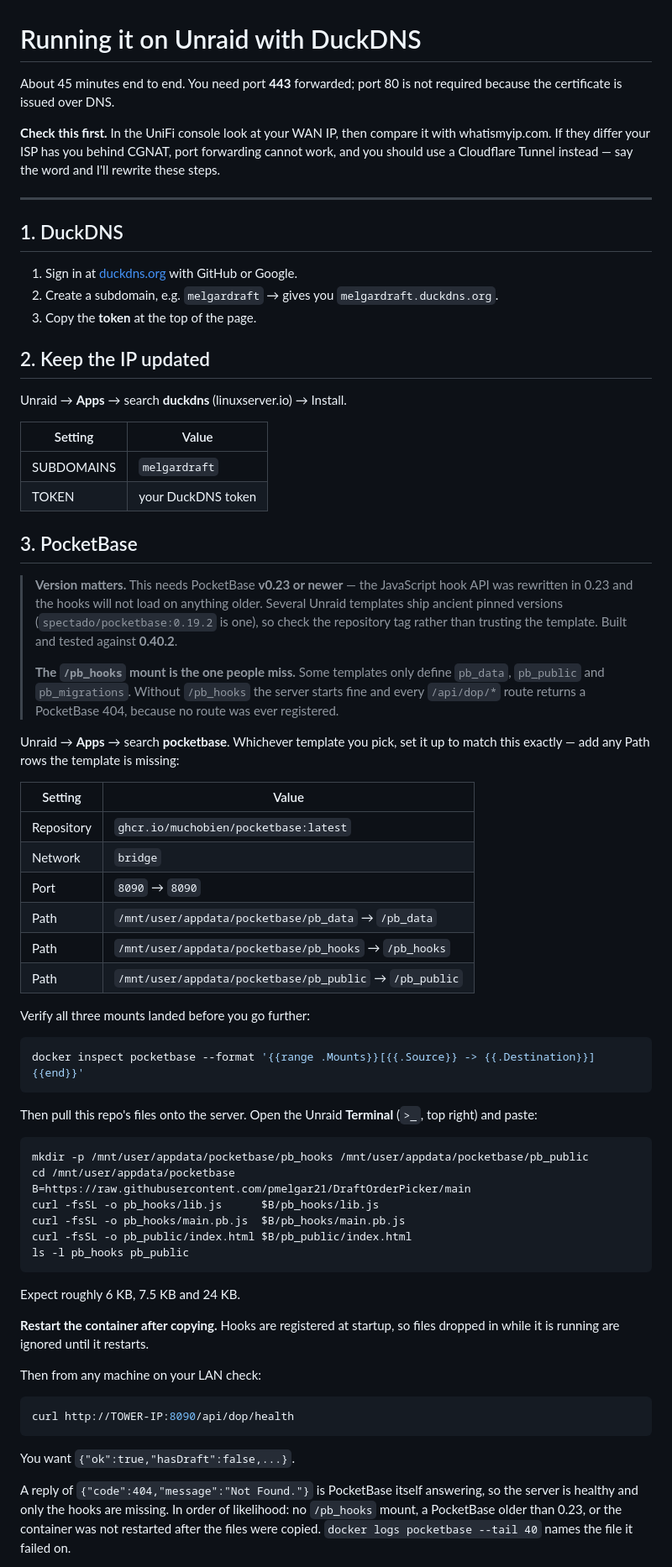
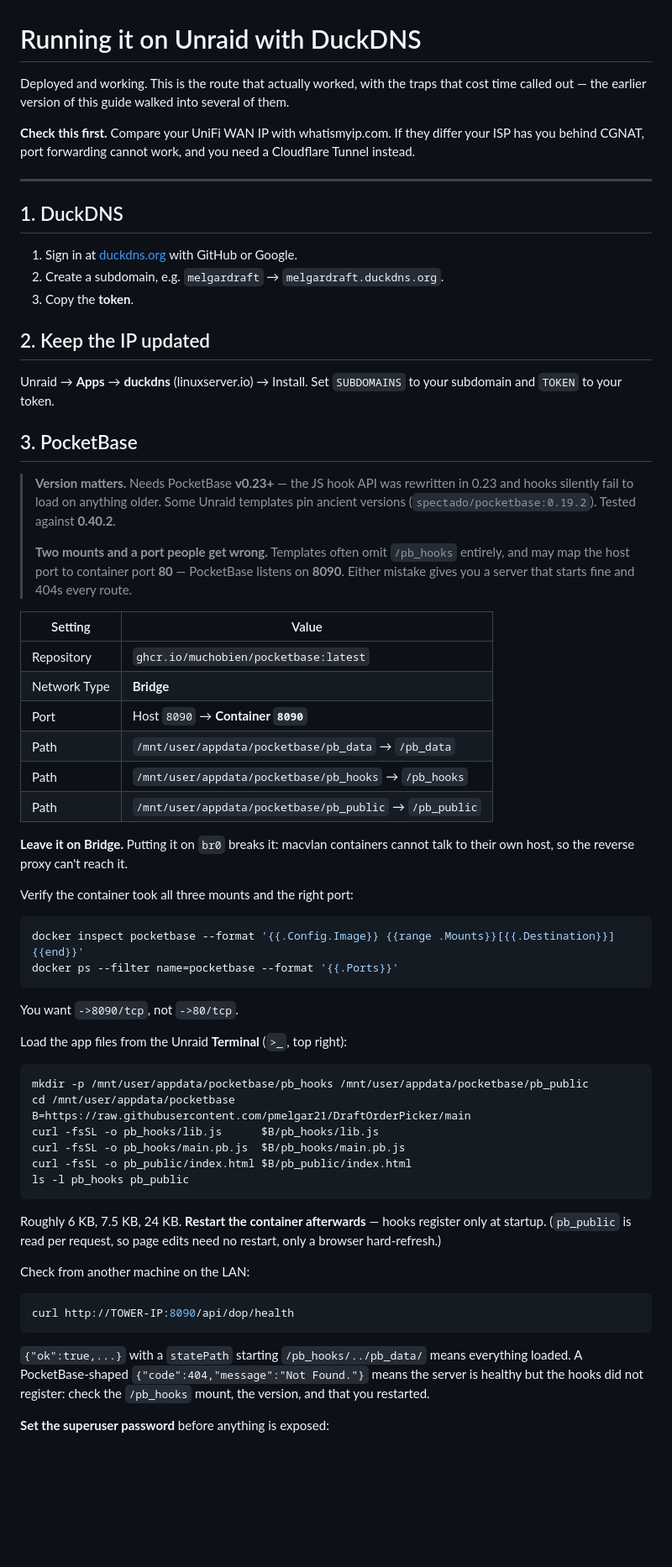
Before and after one commit to pmelgar21/DraftOrderPicker, a Markdown page: SETUP.md, the part around one of its changes. Shown at 84% size. Drawn GitHub-style; blank space fills up the shorter version.

````diff
--- a/SETUP.md
+++ b/SETUP.md
@@ -1,60 +1,56 @@
 # Running it on Unraid with DuckDNS
 
-About 45 minutes end to end. You need port **443** forwarded; port 80 is not required
-because the certificate is issued over DNS.
+Deployed and working. This is the route that actually worked, with the traps that cost time
+called out — the earlier version of this guide walked into several of them.
 
-**Check this first.** In the UniFi console look at your WAN IP, then compare it with
-whatismyip.com. If they differ your ISP has you behind CGNAT, port forwarding cannot work,
-and you should use a Cloudflare Tunnel instead — say the word and I'll rewrite these steps.
+**Check this first.** Compare your UniFi WAN IP with whatismyip.com. If they differ your ISP has
+you behind CGNAT, port forwarding cannot work, and you need a Cloudflare Tunnel instead.
 
 ---
 
 ## 1. DuckDNS
 
 1. Sign in at [duckdns.org](https://www.duckdns.org) with GitHub or Google.
-2. Create a subdomain, e.g. `melgardraft` → gives you `melgardraft.duckdns.org`.
-3. Copy the **token** at the top of the page.
+2. Create a subdomain, e.g. `melgardraft` → `melgardraft.duckdns.org`.
+3. Copy the **token**.
 
 ## 2. Keep the IP updated
 
-Unraid → **Apps** → search **duckdns** (linuxserver.io) → Install.
-
-| Setting | Value |
-|---|---|
-| SUBDOMAINS | `melgardraft` |
-| TOKEN | your DuckDNS token |
+Unraid → **Apps** → **duckdns** (linuxserver.io) → Install. Set `SUBDOMAINS` to your subdomain
+and `TOKEN` to your token.
 
 ## 3. PocketBase
 
-> **Version matters.** This needs PocketBase **v0.23 or newer** — the JavaScript hook API was
-> rewritten in 0.23 and the hooks will not load on anything older. Several Unraid templates
-> ship ancient pinned versions (`spectado/pocketbase:0.19.2` is one), so check the repository
-> tag rather than trusting the template. Built and tested against **0.40.2**.
+> **Version matters.** Needs PocketBase **v0.23+** — the JS hook API was rewritten in 0.23 and
+> hooks silently fail to load on anything older. Some Unraid templates pin ancient versions
+> (`spectado/pocketbase:0.19.2`). Tested against **0.40.2**.
 >
-> **The `/pb_hooks` mount is the one people miss.** Some templates only define `pb_data`,
-> `pb_public` and `pb_migrations`. Without `/pb_hooks` the server starts fine and every
-> `/api/dop/*` route returns a PocketBase 404, because no route was ever registered.
-
-Unraid → **Apps** → search **pocketbase**. Whichever template you pick, set it up to match this
-exactly — add any Path rows the template is missing:
+> **Two mounts and a port people get wrong.** Templates often omit `/pb_hooks` entirely, and
+> may map the host port to container port **80** — PocketBase listens on **8090**. Either
+> mistake gives you a server that starts fine and 404s every route.
 
 | Setting | Value |
 |---|---|
 | Repository | `ghcr.io/muchobien/pocketbase:latest` |
-| Network | `bridge` |
-| Port | `8090` → `8090` |
+| Network Type | **Bridge** |
+| Port | Host `8090` → **Container `8090`** |
 | Path | `/mnt/user/appdata/pocketbase/pb_data` → `/pb_data` |
 | Path | `/mnt/user/appdata/pocketbase/pb_hooks` → `/pb_hooks` |
 | Path | `/mnt/user/appdata/pocketbase/pb_public` → `/pb_public` |
 
-Verify all three mounts landed before you go further:
+**Leave it on Bridge.** Putting it on `br0` breaks it: macvlan containers cannot talk to their
+own host, so the reverse proxy can't reach it.
+
+Verify the container took all three mounts and the right port:
 
 ```bash
-docker inspect pocketbase --format '{{range .Mounts}}[{{.Source}} -> {{.Destination}}] {{end}}'
+docker inspect pocketbase --format '{{.Config.Image}} {{range .Mounts}}[{{.Destination}}] {{end}}'
+docker ps --filter name=pocketbase --format '{{.Ports}}'
 ```
 
-Then pull this repo's files onto the server. Open the Unraid **Terminal** (`>_`, top right)
-and paste:
+You want `->8090/tcp`, not `->80/tcp`.
+
+Load the app files from the Unraid **Terminal** (`>_`, top right):
 
 ```bash
 mkdir -p /mnt/user/appdata/pocketbase/pb_hooks /mnt/user/appdata/pocketbase/pb_public
@@ -66,21 +62,19 @@ curl -fsSL -o pb_public/index.html $B/pb_public/index.html
 ls -l pb_hooks pb_public
 ```
 
-Expect roughly 6 KB, 7.5 KB and 24 KB.
+Roughly 6 KB, 7.5 KB, 24 KB. **Restart the container afterwards** — hooks register only at
+startup. (`pb_public` is read per request, so page edits need no restart, only a browser
+hard-refresh.)
 
-**Restart the container after copying.** Hooks are registered at startup, so files dropped in
-while it is running are ignored until it restarts.
-
-Then from any machine on your LAN check:
+Check from another machine on the LAN:
 
 ```bash
 curl http://TOWER-IP:8090/api/dop/health
 ```
 
-You want `{"ok":true,"hasDraft":false,...}`.
+`{"ok":true,...}` with a `statePath` starting `/pb_hooks/../pb_data/` means everything loaded.
+A PocketBase-shaped `{"code":404,"message":"Not Found."}` means the server is healthy but the
+hooks did not register: check the `/pb_hooks` mount, the version, and that you restarted.
 
-A reply of `{"code":404,"message":"Not Found."}` is PocketBase itself answering, so the server
-is healthy and only the hooks are missing. In order of likelihood: no `/pb_hooks` mount, a
-PocketBase older than 0.23, or the container was not restarted after the files were copied.
-`docker logs pocketbase --tail 40` names the file it failed on.
+**Set the superuser password** before anything is exposed:
 
````
Also changed, not shown: other parts of SETUP.md (+109 -47 lines).
